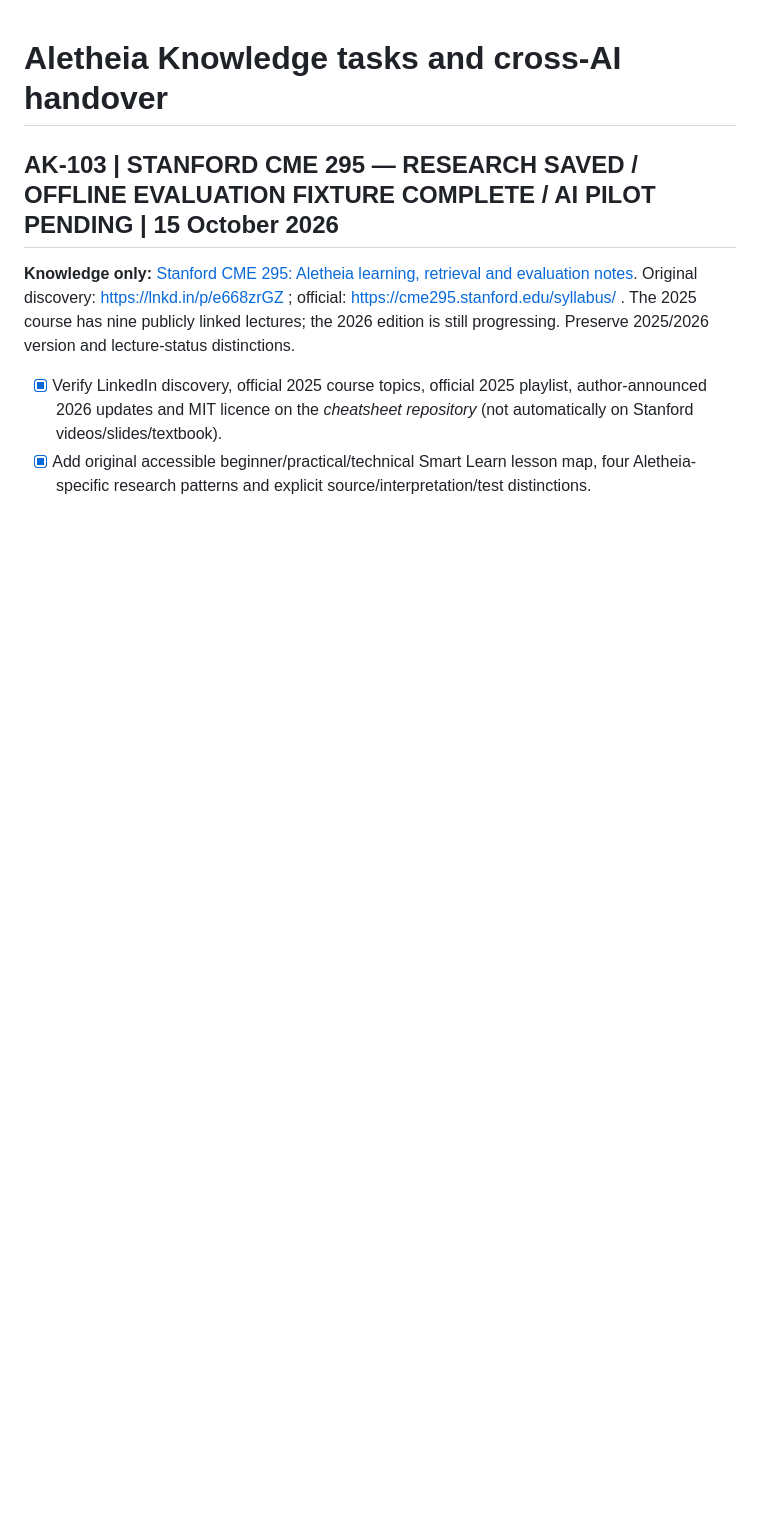
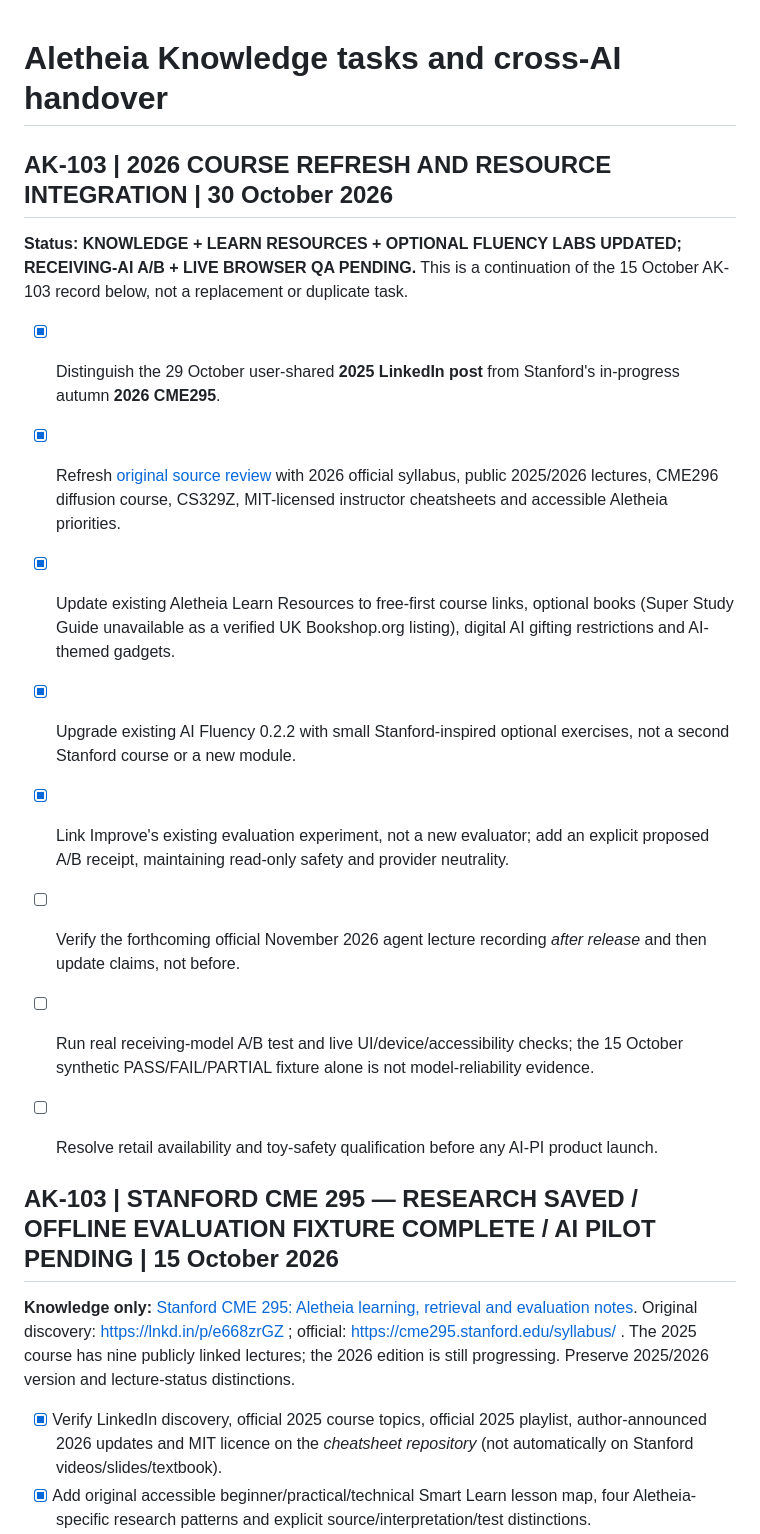
Before and after one commit to KarstenEvans/aletheia-knowledge, a Markdown page: aletheia-knowledge-tasks.md, the part around the change. GitHub-like rendering; blank space fills up the shorter version.

Commit message:
Record Stanford 2026 Learn, Improve, resource UX and AI-PI gift follow-ups

```diff
--- a/aletheia-knowledge-tasks.md
+++ b/aletheia-knowledge-tasks.md
@@ -1,4 +1,18 @@
 # Aletheia Knowledge tasks and cross-AI handover
+
+## AK-103 | 2026 COURSE REFRESH AND RESOURCE INTEGRATION | 30 October 2026
+
+**Status: KNOWLEDGE + LEARN RESOURCES + OPTIONAL FLUENCY LABS UPDATED; RECEIVING-AI A/B + LIVE BROWSER QA PENDING.** This is a continuation of the 15 October AK-103 record below, not a replacement or duplicate task.
+
+- [x] Distinguish the 29 October user-shared **2025 LinkedIn post** from Stanford's in-progress autumn **2026 CME295**.
+- [x] Refresh [original source review](knowledge/aletheia-stanford-cme295.md) with 2026 official syllabus, public 2025/2026 lectures, CME296 diffusion course, CS329Z, MIT-licensed instructor cheatsheets and accessible Aletheia priorities.
+- [x] Update existing Aletheia Learn Resources to free-first course links, optional books (Super Study Guide unavailable as a verified UK Bookshop.org listing), digital AI gifting restrictions and AI-themed gadgets.
+- [x] Upgrade existing AI Fluency 0.2.2 with small Stanford-inspired optional exercises, not a second Stanford course or a new module.
+- [x] Link Improve's existing evaluation experiment, not a new evaluator; add an explicit proposed A/B receipt, maintaining read-only safety and provider neutrality.
+- [ ] Verify the forthcoming official November 2026 agent lecture recording *after release* and then update claims, not before.
+- [ ] Run real receiving-model A/B test and live UI/device/accessibility checks; the 15 October synthetic PASS/FAIL/PARTIAL fixture alone is not model-reliability evidence.
+- [ ] Resolve retail availability and toy-safety qualification before any AI-PI product launch.
+
 
 ## AK-103 | STANFORD CME 295 — RESEARCH SAVED / OFFLINE EVALUATION FIXTURE COMPLETE / AI PILOT PENDING | 15 October 2026
 
```
